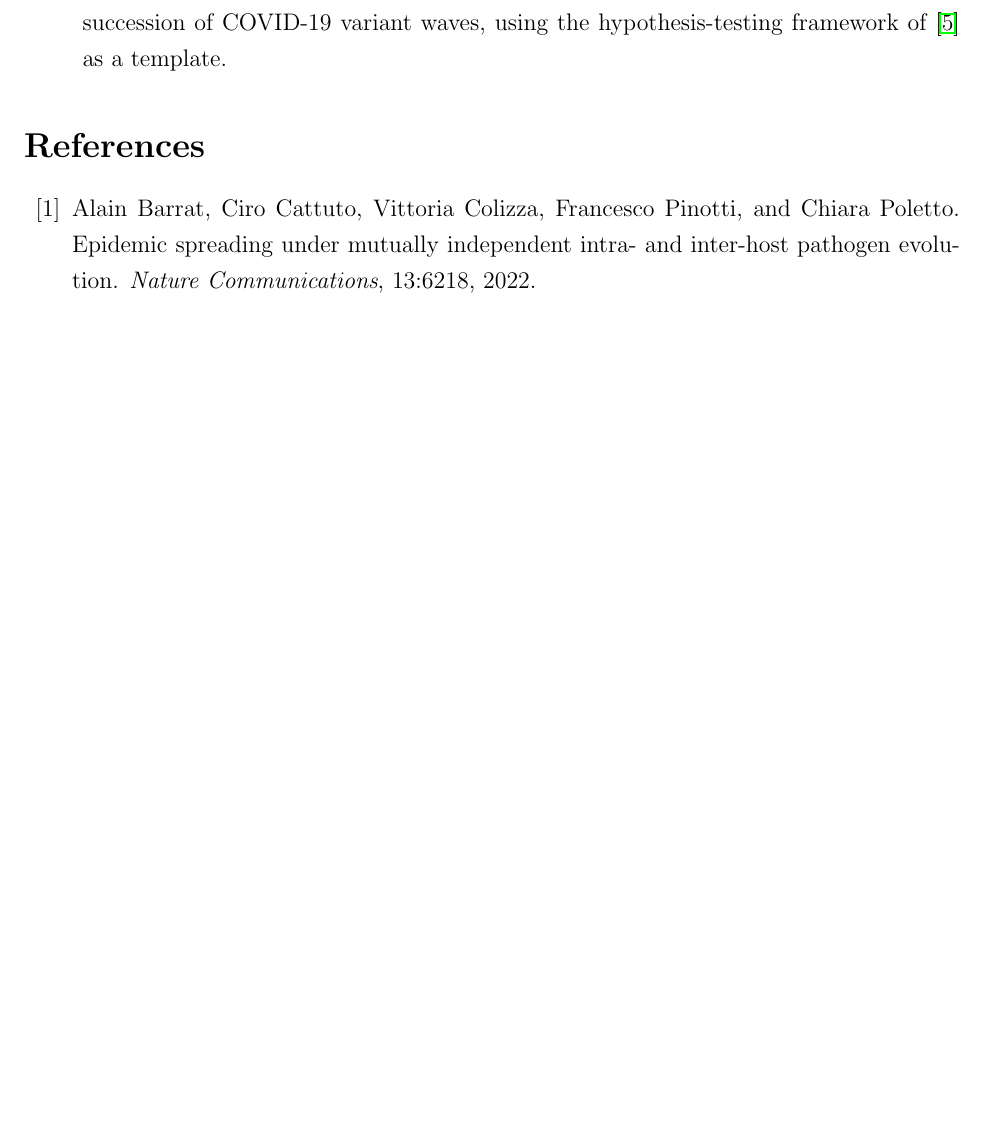
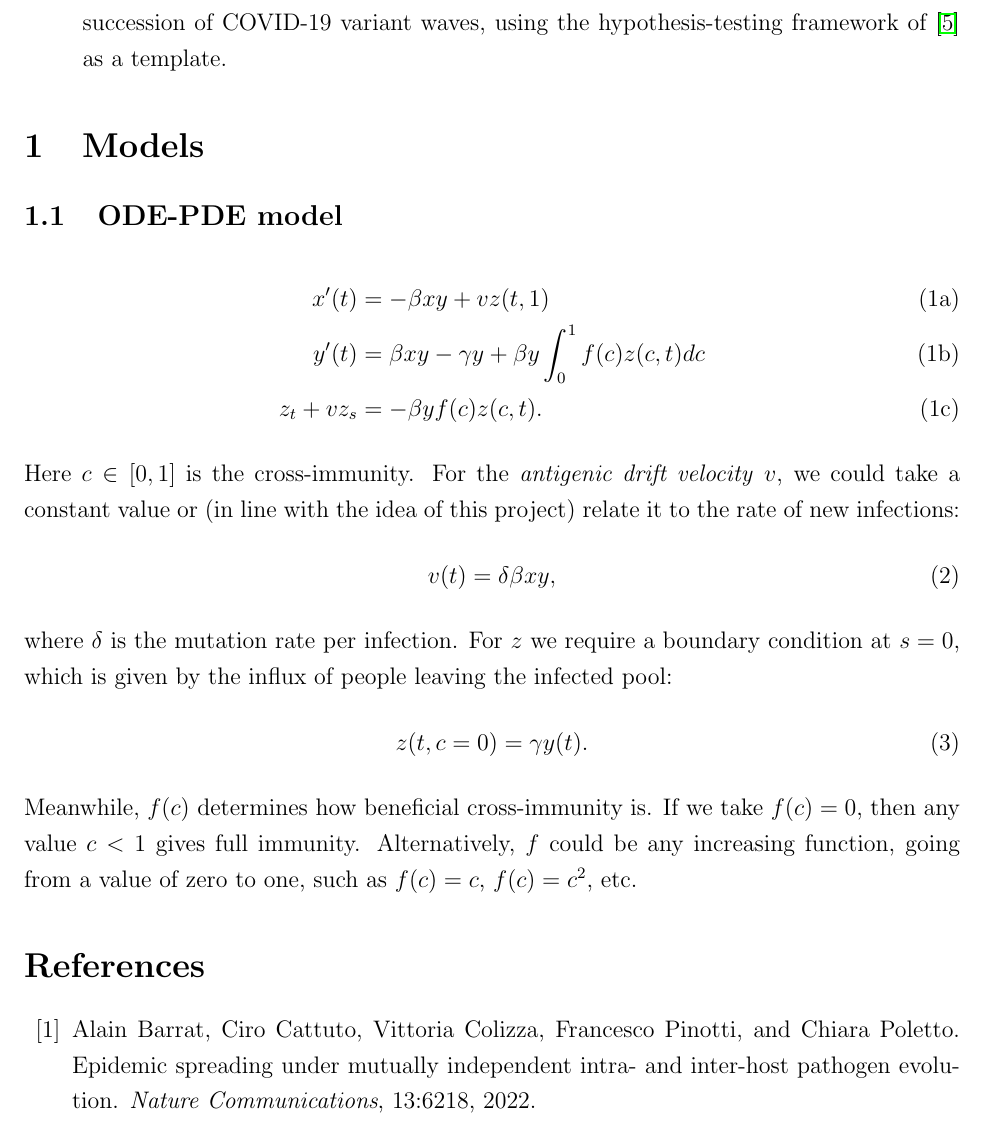
Before and after one commit to danielarenee/Infection-Modeling-with-Mutation, a LaTeX document (main.tex): part of page 3 of 3 before the commit and part of page 3 of 4 after it, cut so that both start at the same text, the shorter picture padded with empty space. Compiled offline with pdfLaTeX.

Commit message:
Add ODE-PDE model

```diff
--- a/main.tex
+++ b/main.tex
@@ -105,6 +105,33 @@ Specific objectives include:
     hypothesis-testing framework of \cite{ngonghala2025} as a template.
 \end{enumerate}
 
+\section{Models}
+
+\subsection{ODE-PDE model}
+
+\begin{subequations}
+\begin{align}
+    x'(t) & = - \beta x y + v z(t,1) \\
+    y'(t) & = \beta x y - \gamma y + \beta y \int_0^1 f(c) z(c,t) dc \\
+    z_t + v z_s & = -\beta y f(c) z(c,t).
+\end{align}
+\end{subequations}
+Here $c\in[0,1]$ is the cross-immunity.  For the \emph{antigenic drift velocity} $v$,
+we could take a constant value or (in line with the idea of this project) relate it
+to the rate of new infections:
+\begin{align}
+    v(t) & = \delta \beta x y,
+\end{align}
+where $\delta$ is the mutation rate per infection.
+For $z$ we require a boundary condition at $s=0$, which is given by the
+influx of people leaving the infected pool:
+\begin{align}
+    z(t,c=0) & = \gamma y(t).
+\end{align}
+Meanwhile, $f(c)$ determines how beneficial cross-immunity is.  If we take $f(c)=0$,
+then any value $c<1$ gives full immunity.  Alternatively, $f$ could be any increasing
+function, going from a value of zero to one, such as $f(c)=c$, $f(c)=c^2$, etc.
+
 \bibliographystyle{plain}
 \bibliography{references}
 
```
